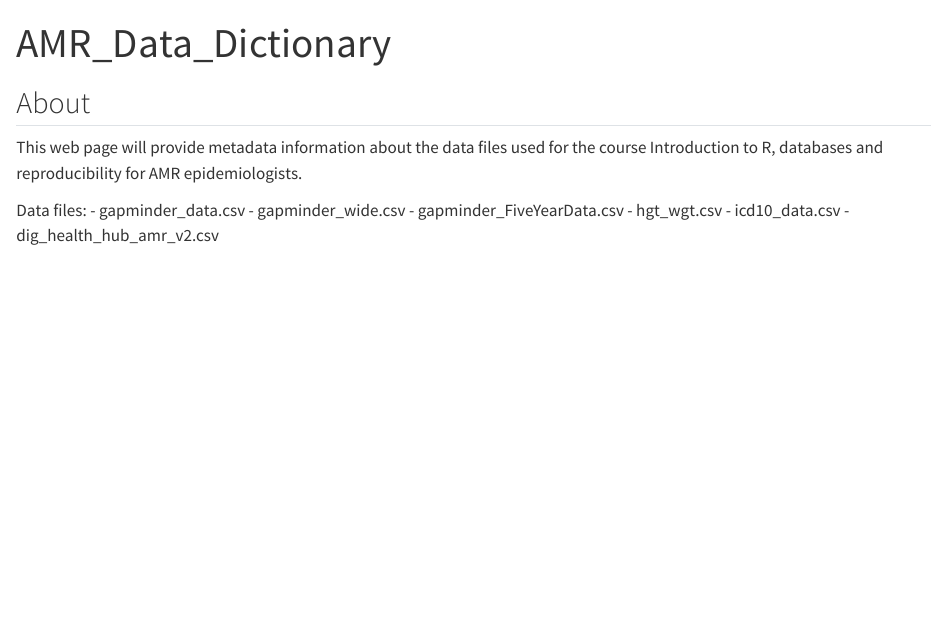
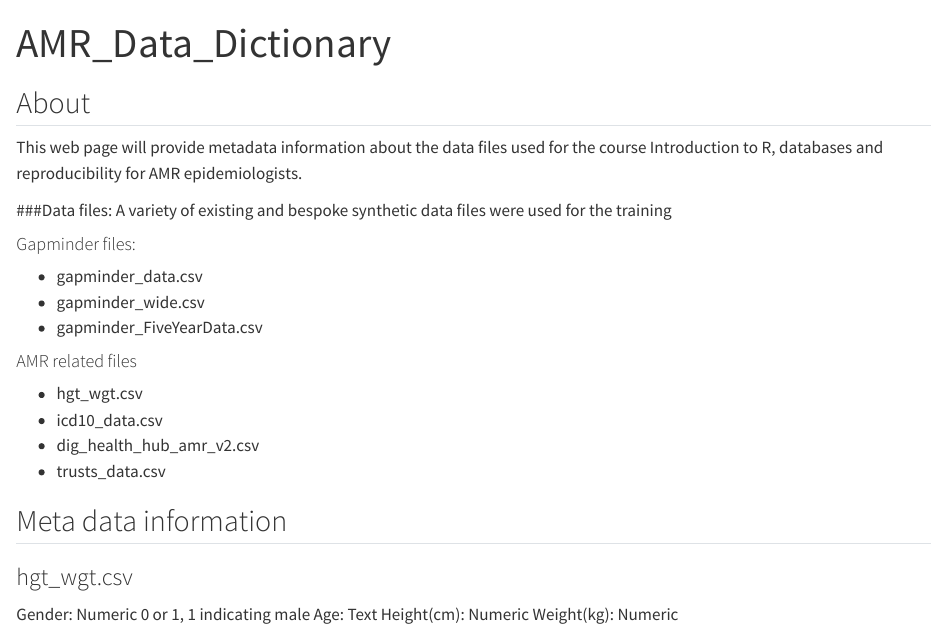
Before and after one commit to Suey01/AMR_Data_Dictionary, a Quarto document (index.qmd): the page in a window 1100 px wide, from its top. Rendered offline with R 4.5, knitr and Pandoc in place of Quarto, with nearby package versions.

Commit message:
Outline of hgt_wgt variables

```diff
--- a/index.qmd
+++ b/index.qmd
@@ -6,10 +6,24 @@ title: "AMR_Data_Dictionary"
 
 This web page will provide metadata information about the data files used for the course Introduction to R, databases and reproducibility for AMR epidemiologists.
 
-Data files:
+###Data files:
+A variety of existing and bespoke synthetic data files were used for the training
+
+#### Gapminder files:
 - gapminder_data.csv
 - gapminder_wide.csv
 - gapminder_FiveYearData.csv
+
+#### AMR related files
 - hgt_wgt.csv
 - icd10_data.csv
 - dig_health_hub_amr_v2.csv
+- trusts_data.csv
+
+## Meta data information
+
+### hgt_wgt.csv
+Gender: Numeric 0 or 1, 1 indicating male
+Age: Text
+Height(cm): Numeric
+Weight(kg): Numeric
```
